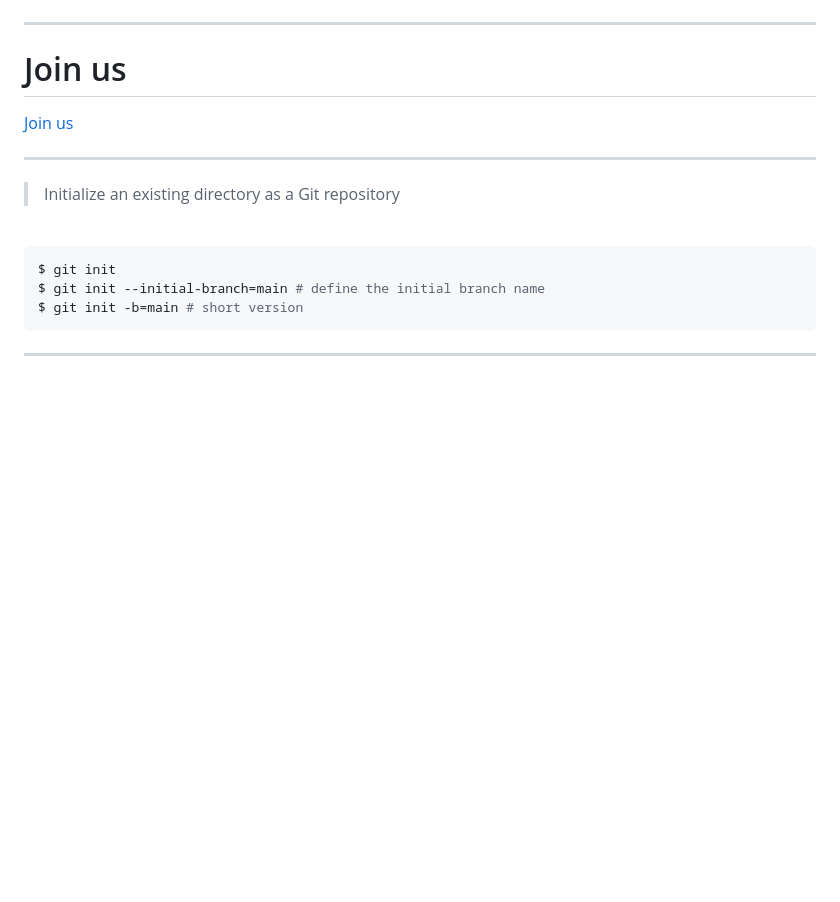
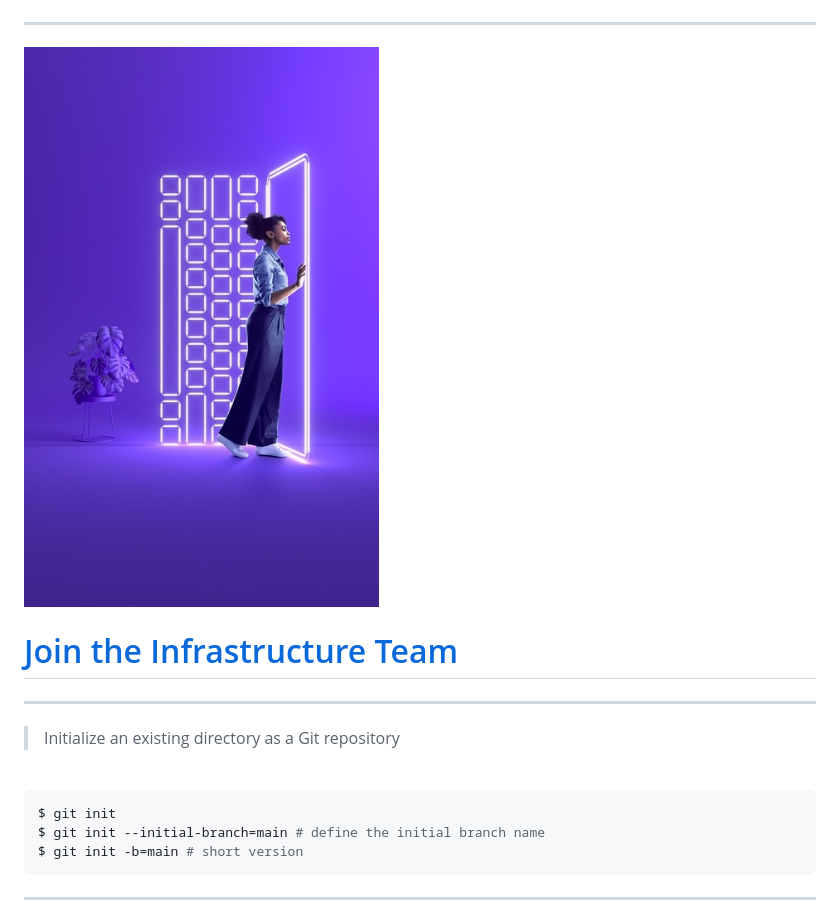
Before and after one commit to easylo/git-tips, a Markdown page: slides/index.md, the part around the change printed below. Drawn GitHub-style; pictures changed too: slides/assets/ocr_hero.jpg (added); blank space fills up the shorter version.

```diff
--- a/slides/index.md
+++ b/slides/index.md
@@ -44,8 +47,9 @@ backgroundImage: url('assets/hero-background.svg')
 [![space height:50 ](assets/twitter.png)](https://twitter.com/_LaurentRICHARD) [![space height:50 ](assets/linkedin.png)](https://www.linkedin.com/in/larichard/) [![space height:50 ](assets/github.png)](https://github.com/easylo/)
 
 ---
-# Join us
-[Join us](https://www.linkedin.com/jobs/view/2719780900/)
+![bg right:40%](assets/ocr_hero.jpg)
+
+# [Join the Infrastructure Team](https://www.linkedin.com/jobs/view/2719780900/)
 
 ---
 
```
Also changed, not shown: other parts of slides/index.md (+3 -0 lines), docs/assets/ocr_hero.jpg (added), 3 other files.
